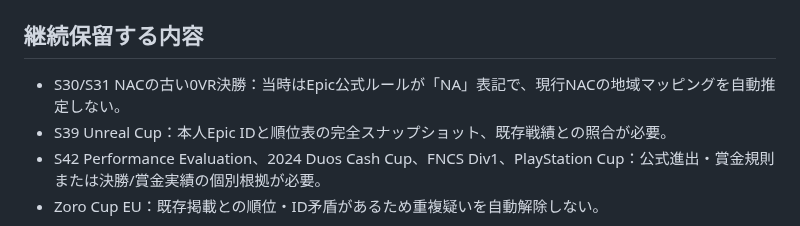
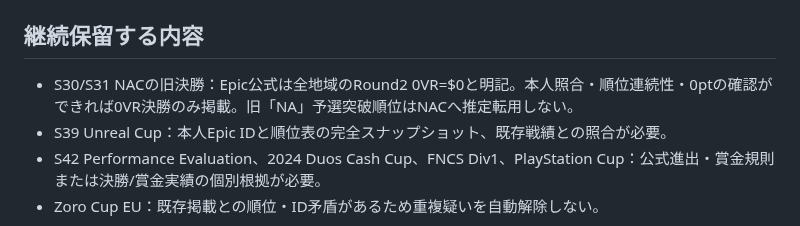
Before and after one commit to takezion62-hash/asia-on-tour, a Markdown page: docs/VERIFIED_PENDING_20261108.md, the part around the change. Drawn GitHub-style.

Commit message:
test: fail-closed NA-era zero-VR NAC finals without converting NA advancement

```diff
--- a/docs/VERIFIED_PENDING_20261108.md
+++ b/docs/VERIFIED_PENDING_20261108.md
@@ -27,7 +27,7 @@
 - 直近・履歴の既存自動収集で再評価。GitHub Actionsが安全統合して公開するため、実際の反映件数は実行ログ・`results.json`・残候補で確認する。
 
 ## 継続保留する内容
-- S30/S31 NACの古い0VR決勝：当時はEpic公式ルールが「NA」表記で、現行NACの地域マッピングを自動推定しない。
+- S30/S31 NACの旧決勝：Epic公式は全地域のRound2 0VR=$0と明記。本人照合・順位連続性・0ptの確認ができれば0VR決勝のみ掲載。旧「NA」予選突破順位はNACへ推定転用しない。
 - S39 Unreal Cup：本人Epic IDと順位表の完全スナップショット、既存戦績との照合が必要。
 - S42 Performance Evaluation、2024 Duos Cash Cup、FNCS Div1、PlayStation Cup：公式進出・賞金規則または決勝/賞金実績の個別根拠が必要。
 - Zoro Cup EU：既存掲載との順位・ID矛盾があるため重複疑いを自動解除しない。
```
